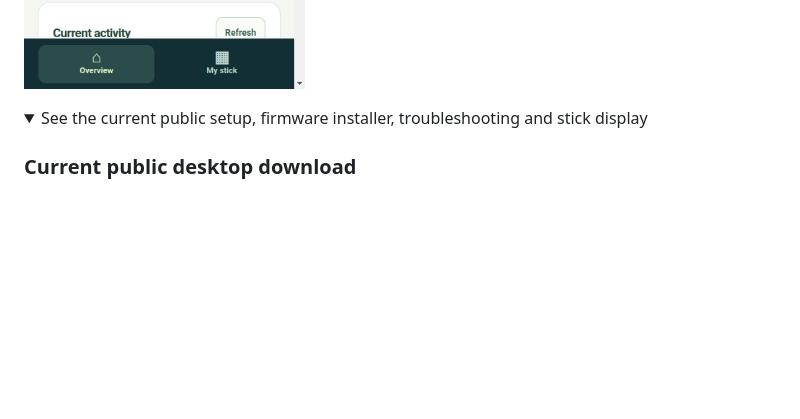
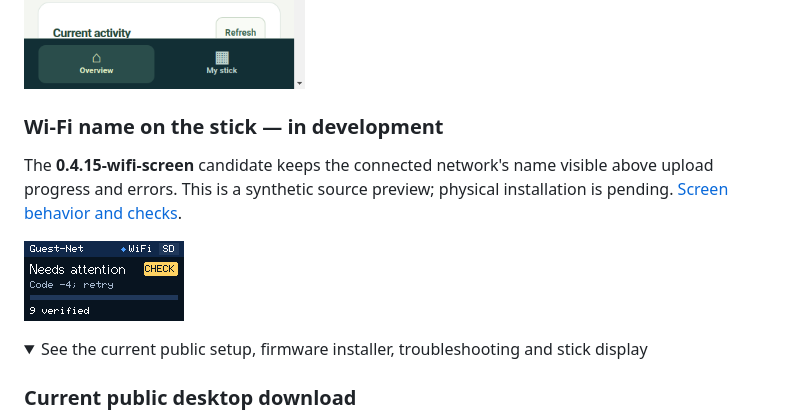
Before and after one commit to rtariq2015/cloud-stick-pro, a Markdown page: README.md, the part around the change. Drawn GitHub-style; pictures changed too: docs/images/lcd-wifi-name.png (added); folded sections open; blank space fills up the shorter version.

Commit message:
Document and preview the Wi-Fi screen candidate with verified build evidence

```diff
--- a/README.md
+++ b/README.md
@@ -88,6 +88,14 @@ The public downloads above remain the earlier versions while device checks finis
 
 ![New Android companion with sample backup data](docs/images/android-companion.png)
 
+### Wi-Fi name on the stick — in development
+
+The **0.4.15-wifi-screen** candidate keeps the connected network's name visible
+above upload progress and errors. This is a synthetic source preview; physical
+installation is pending. [Screen behavior and checks](docs/WIFI_SCREEN.md).
+
+![Synthetic stick screen with Guest-Net above a retry message](docs/images/lcd-wifi-name.png)
+
 <details>
 <summary>See the current public setup, firmware installer, troubleshooting and stick display</summary>
 
```
Also changed, not shown: docs/WIFI_SCREEN.md (added, +76 -0 lines), 3 other files.
